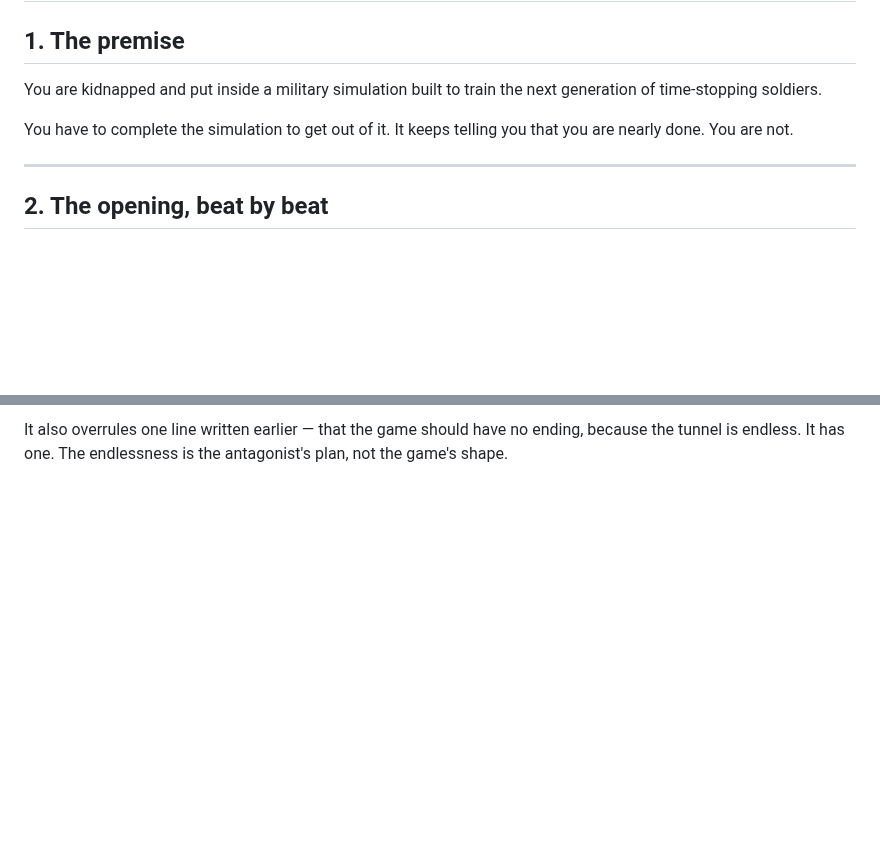
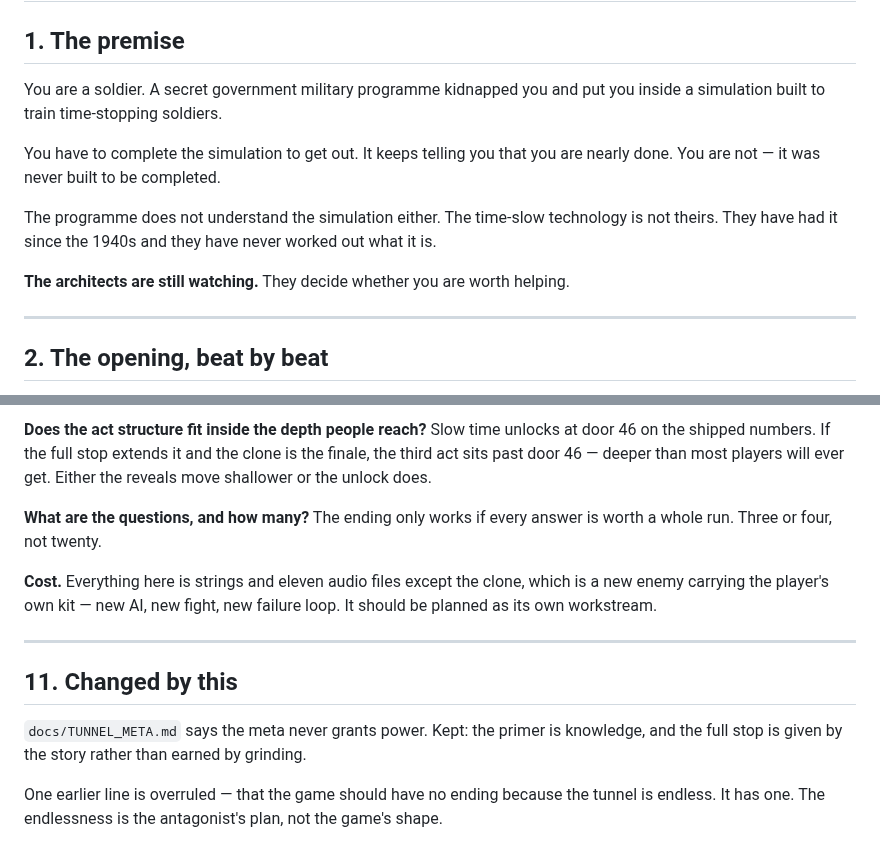
Before and after one commit to onlinestuff4me-sketch/timeshard, a Markdown page: docs/STORY.md, 2 parts joined by grey strips. Rendered like a GitHub page; blank space fills up the shorter version.

```diff
--- a/docs/STORY.md
+++ b/docs/STORY.md
@@ -2,11 +2,18 @@
 
 ## 1. The premise
 
-You are kidnapped and put inside a military simulation built to train the
-next generation of time-stopping soldiers.
+You are a soldier. A secret government military programme kidnapped you and
+put you inside a simulation built to train time-stopping soldiers.
 
-You have to complete the simulation to get out of it. It keeps telling you
-that you are nearly done. You are not.
+You have to complete the simulation to get out. It keeps telling you that you
+are nearly done. You are not — it was never built to be completed.
+
+The programme does not understand the simulation either. The time-slow
+technology is not theirs. They have had it since the 1940s and they have never
+worked out what it is.
+
+**The architects are still watching.** They decide whether you are worth
+helping.
 
 ---
 
@@ -150,4 +215,24 @@ document keeps that: the secret is not an upgrade, it is a thing you find out.
 
-It also overrules one line written earlier — that the game should have no
-ending, because the tunnel is endless. It has one. The endlessness is the
-antagonist's plan, not the game's shape.
+**Does the act structure fit inside the depth people reach?** Slow time
+unlocks at door 46 on the shipped numbers. If the full stop extends it and the
+clone is the finale, the third act sits past door 46 — deeper than most players
+will ever get. Either the reveals move shallower or the unlock does.
+
+**What are the questions, and how many?** The ending only works if every
+answer is worth a whole run. Three or four, not twenty.
+
+**Cost.** Everything here is strings and eleven audio files except the clone,
+which is a new enemy carrying the player's own kit — new AI, new fight, new
+failure loop. It should be planned as its own workstream.
+
+---
+
+## 11. Changed by this
+
+`docs/TUNNEL_META.md` says the meta never grants power. Kept: the primer is
+knowledge, and the full stop is given by the story rather than earned by
+grinding.
+
+One earlier line is overruled — that the game should have no ending because
+the tunnel is endless. It has one. The endlessness is the antagonist's plan,
+not the game's shape.
```
Also changed, not shown: other parts of docs/STORY.md (+132 -74 lines).
